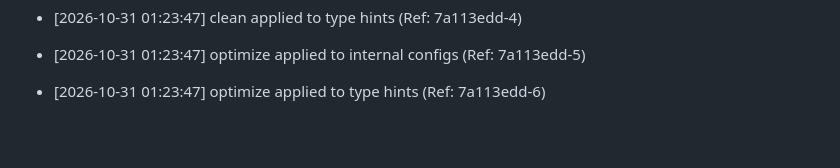
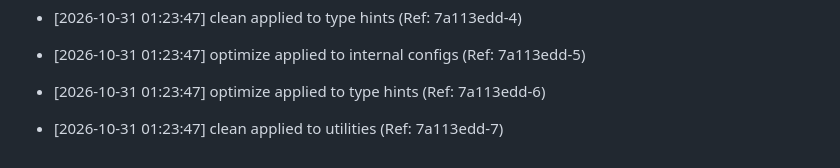
Before and after one commit to brunnojob/devpulse-usb, a Markdown page: docs/optimization_notes.md, the part around the change. Rendered like a GitHub page; blank space fills up the shorter version.

Commit message:
﻿style: clean utilities [7/50]

```diff
--- a/docs/optimization_notes.md
+++ b/docs/optimization_notes.md
@@ -1511,3 +1511,5 @@
 * [2026-10-31 01:23:47] optimize applied to internal configs (Ref: 7a113edd-5)
 
 * [2026-10-31 01:23:47] optimize applied to type hints (Ref: 7a113edd-6)
+
+* [2026-10-31 01:23:47] clean applied to utilities (Ref: 7a113edd-7)
```
